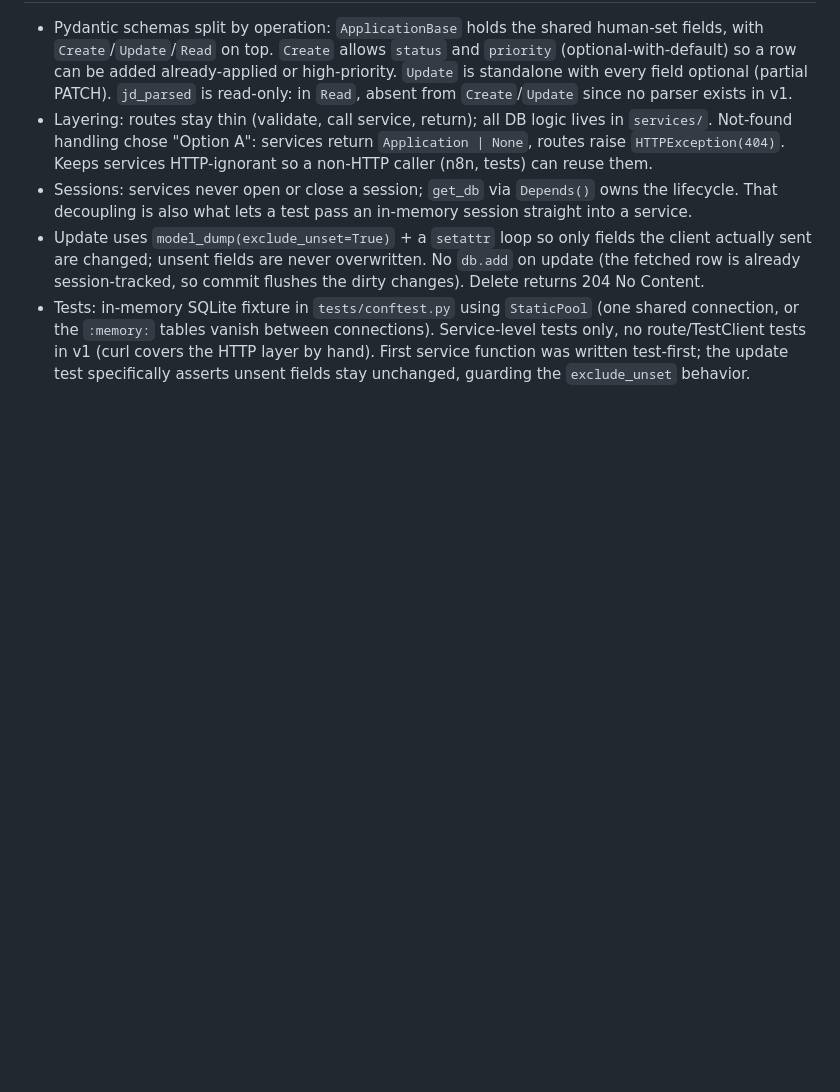
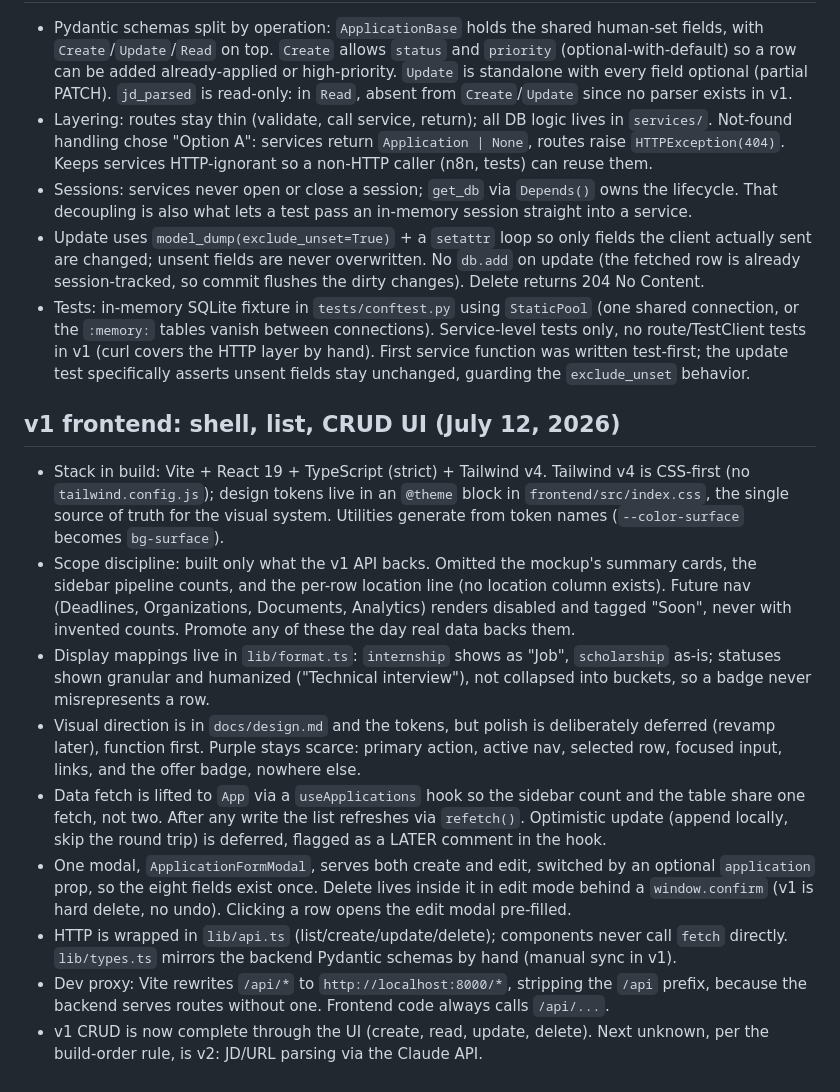
Before and after one commit to Lethanial-Leveille/job-tracker, a Markdown page: docs/decisions.md, the part around the change. Rendered like a GitHub page; blank space fills up the shorter version.

Commit message:
docs: record v1 frontend decisions

```diff
--- a/docs/decisions.md
+++ b/docs/decisions.md
@@ -37,3 +37,15 @@ Short record of what was decided and why, so any future session (mine or Claude
 - Sessions: services never open or close a session; `get_db` via `Depends()` owns the lifecycle. That decoupling is also what lets a test pass an in-memory session straight into a service.
 - Update uses `model_dump(exclude_unset=True)` + a `setattr` loop so only fields the client actually sent are changed; unsent fields are never overwritten. No `db.add` on update (the fetched row is already session-tracked, so commit flushes the dirty changes). Delete returns 204 No Content.
 - Tests: in-memory SQLite fixture in `tests/conftest.py` using `StaticPool` (one shared connection, or the `:memory:` tables vanish between connections). Service-level tests only, no route/TestClient tests in v1 (curl covers the HTTP layer by hand). First service function was written test-first; the update test specifically asserts unsent fields stay unchanged, guarding the `exclude_unset` behavior.
+
+## v1 frontend: shell, list, CRUD UI (July 12, 2026)
+
+- Stack in build: Vite + React 19 + TypeScript (strict) + Tailwind v4. Tailwind v4 is CSS-first (no `tailwind.config.js`); design tokens live in an `@theme` block in `frontend/src/index.css`, the single source of truth for the visual system. Utilities generate from token names (`--color-surface` becomes `bg-surface`).
+- Scope discipline: built only what the v1 API backs. Omitted the mockup's summary cards, the sidebar pipeline counts, and the per-row location line (no location column exists). Future nav (Deadlines, Organizations, Documents, Analytics) renders disabled and tagged "Soon", never with invented counts. Promote any of these the day real data backs them.
+- Display mappings live in `lib/format.ts`: `internship` shows as "Job", `scholarship` as-is; statuses shown granular and humanized ("Technical interview"), not collapsed into buckets, so a badge never misrepresents a row.
+- Visual direction is in `docs/design.md` and the tokens, but polish is deliberately deferred (revamp later), function first. Purple stays scarce: primary action, active nav, selected row, focused input, links, and the offer badge, nowhere else.
+- Data fetch is lifted to `App` via a `useApplications` hook so the sidebar count and the table share one fetch, not two. After any write the list refreshes via `refetch()`. Optimistic update (append locally, skip the round trip) is deferred, flagged as a LATER comment in the hook.
+- One modal, `ApplicationFormModal`, serves both create and edit, switched by an optional `application` prop, so the eight fields exist once. Delete lives inside it in edit mode behind a `window.confirm` (v1 is hard delete, no undo). Clicking a row opens the edit modal pre-filled.
+- HTTP is wrapped in `lib/api.ts` (list/create/update/delete); components never call `fetch` directly. `lib/types.ts` mirrors the backend Pydantic schemas by hand (manual sync in v1).
+- Dev proxy: Vite rewrites `/api/*` to `http://localhost:8000/*`, stripping the `/api` prefix, because the backend serves routes without one. Frontend code always calls `/api/...`.
+- v1 CRUD is now complete through the UI (create, read, update, delete). Next unknown, per the build-order rule, is v2: JD/URL parsing via the Claude API.
```
